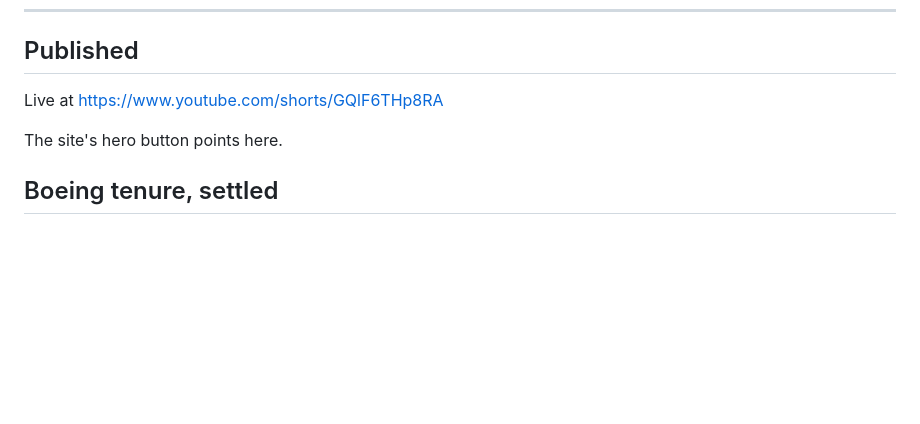
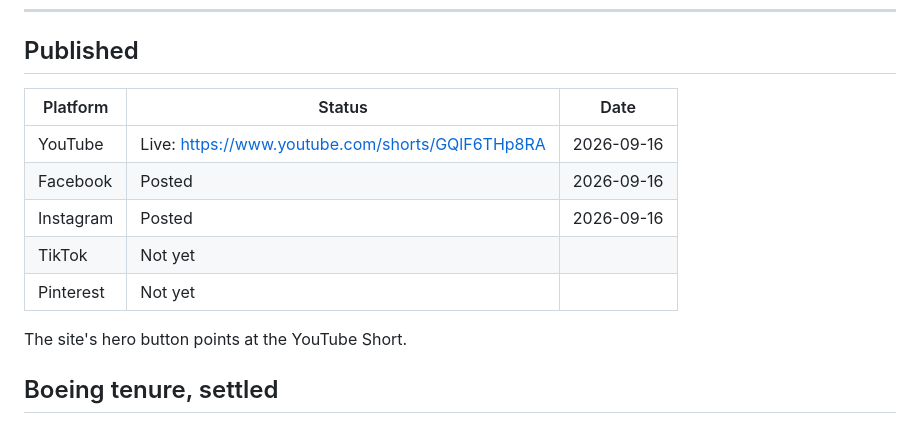
Before and after one commit to electramama04-bit/Runwaysnpoppies, a Markdown page: docs/captions/four-hats-reel.md, the part around the change. Drawn GitHub-style; blank space fills up the shorter version.

Commit message:
Record the Four Hats Reel as posted to Facebook and Instagram
Adds a publish status table so the file says where the Reel is live rather
than that living only in a chat. TikTok and Pinterest remain open.

Co-Authored-By: Claude Opus 5 <noreply@anthropic.com>
Claude-Session: https://claude.ai/code/session_014D57pxR5H6QMXoSBk9PpwR

```diff
--- a/docs/captions/four-hats-reel.md
+++ b/docs/captions/four-hats-reel.md
@@ -186,9 +186,15 @@ runwaysnpoppies.com
 
 ## Published
 
-Live at https://www.youtube.com/shorts/GQlF6THp8RA
+| Platform | Status | Date |
+|---|---|---|
+| YouTube | Live: https://www.youtube.com/shorts/GQlF6THp8RA | 2026-09-16 |
+| Facebook | Posted | 2026-09-16 |
+| Instagram | Posted | 2026-09-16 |
+| TikTok | Not yet | |
+| Pinterest | Not yet | |
 
-The site's hero button points here.
+The site's hero button points at the YouTube Short.
 
 ## Boeing tenure, settled
 
```
